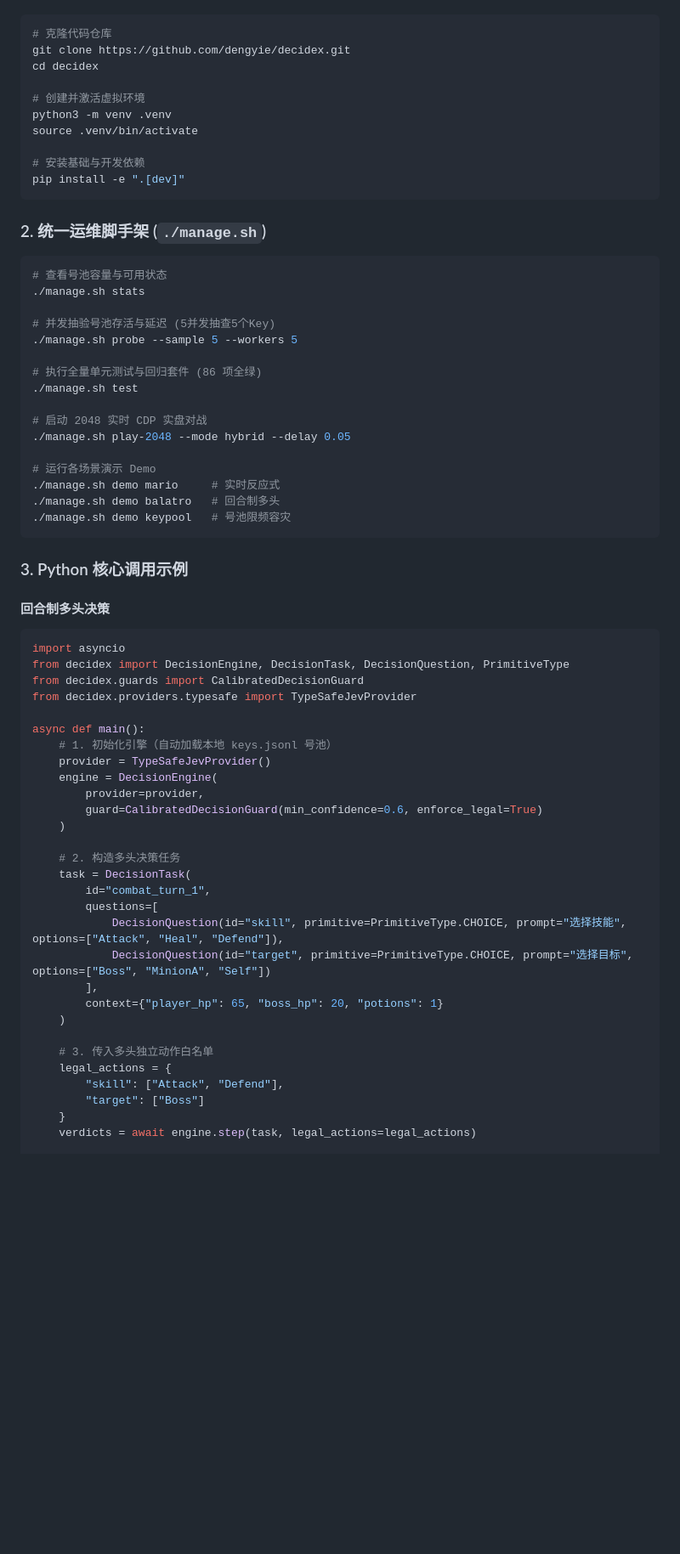
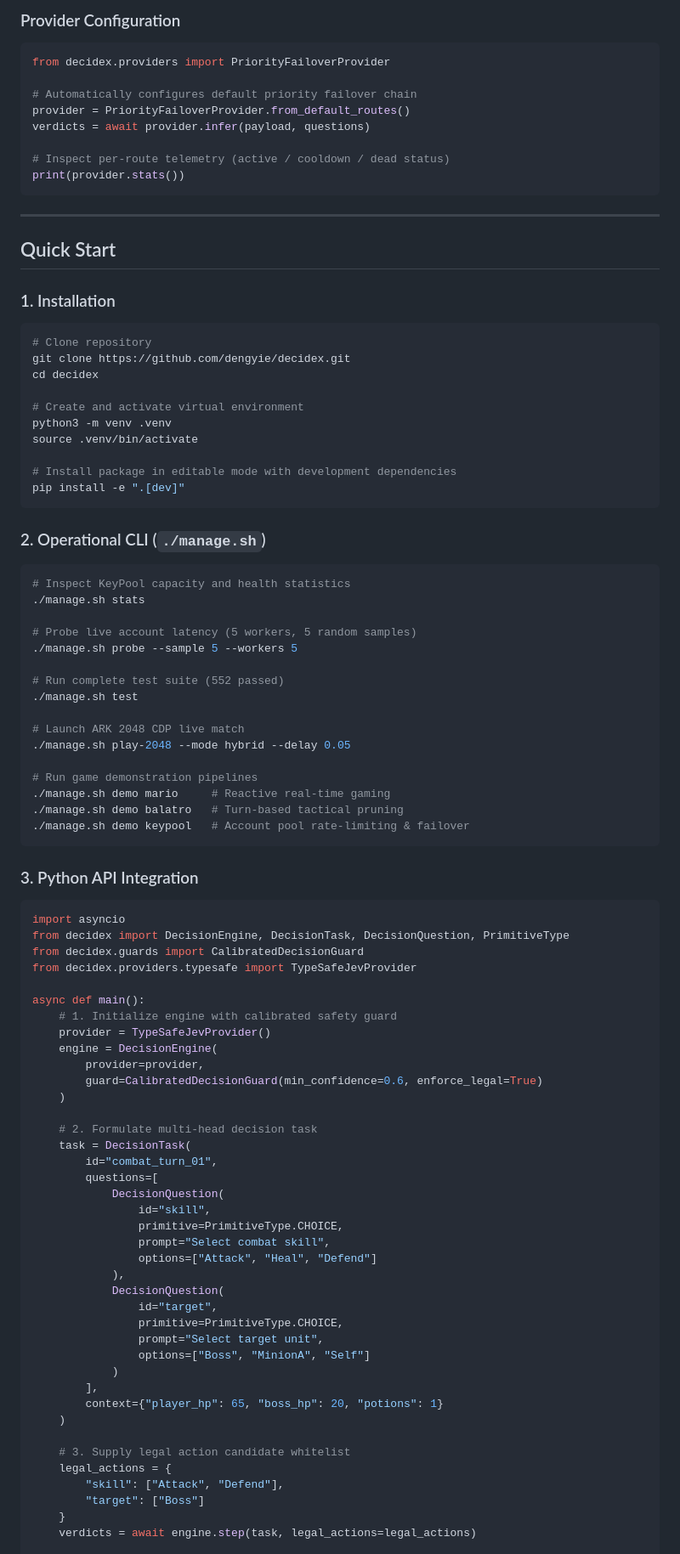
Before and after one commit to dengyie/decidex, a Markdown page: README.md, the part around one of its changes. Shown at 85% size. GitHub-like rendering; blank space fills up the shorter version.

````diff
--- a/README.md
+++ b/README.md
@@ -116,41 +163,58 @@ DecideX 采用现代 Python 标准打包（`pyproject.toml` + `hatchling`）：
+### Provider Configuration
+
+```python
+from decidex.providers import PriorityFailoverProvider
+
+# Automatically configures default priority failover chain
+provider = PriorityFailoverProvider.from_default_routes()
+verdicts = await provider.infer(payload, questions)
+
+# Inspect per-route telemetry (active / cooldown / dead status)
+print(provider.stats())
+```
+
+---
+
+## Quick Start
+
+### 1. Installation
 
 ```bash
-# 克隆代码仓库
+# Clone repository
 git clone https://github.com/dengyie/decidex.git
 cd decidex
 
-# 创建并激活虚拟环境
+# Create and activate virtual environment
 python3 -m venv .venv
 source .venv/bin/activate
 
-# 安装基础与开发依赖
+# Install package in editable mode with development dependencies
 pip install -e ".[dev]"
 ```
 
-### 2. 统一运维脚手架 (`./manage.sh`)
+### 2. Operational CLI (`./manage.sh`)
 
 ```bash
-# 查看号池容量与可用状态
+# Inspect KeyPool capacity and health statistics
 ./manage.sh stats
 
-# 并发抽验号池存活与延迟 (5并发抽查5个Key)
+# Probe live account latency (5 workers, 5 random samples)
 ./manage.sh probe --sample 5 --workers 5
 
-# 执行全量单元测试与回归套件 (86 项全绿)
+# Run complete test suite (552 passed)
 ./manage.sh test
 
-# 启动 2048 实时 CDP 实盘对战
+# Launch ARK 2048 CDP live match
 ./manage.sh play-2048 --mode hybrid --delay 0.05
 
-# 运行各场景演示 Demo
-./manage.sh demo mario     # 实时反应式
-./manage.sh demo balatro   # 回合制多头
-./manage.sh demo keypool   # 号池限频容灾
+# Run game demonstration pipelines
+./manage.sh demo mario     # Reactive real-time gaming
+./manage.sh demo balatro   # Turn-based tactical pruning
+./manage.sh demo keypool   # Account pool rate-limiting & failover
 ```
 
-### 3. Python 核心调用示例
+### 3. Python API Integration
 
-#### 回合制多头决策
 ```python
 import asyncio
 from decidex import DecisionEngine, DecisionTask, DecisionQuestion, PrimitiveType
@@ -158,24 +222,34 @@ from decidex.guards import CalibratedDecisionGuard
 from decidex.providers.typesafe import TypeSafeJevProvider
 
 async def main():
-    # 1. 初始化引擎（自动加载本地 keys.jsonl 号池）
+    # 1. Initialize engine with calibrated safety guard
     provider = TypeSafeJevProvider()
     engine = DecisionEngine(
         provider=provider,
         guard=CalibratedDecisionGuard(min_confidence=0.6, enforce_legal=True)
     )
 
-    # 2. 构造多头决策任务
+    # 2. Formulate multi-head decision task
     task = DecisionTask(
-        id="combat_turn_1",
+        id="combat_turn_01",
         questions=[
-            DecisionQuestion(id="skill", primitive=PrimitiveType.CHOICE, prompt="选择技能", options=["Attack", "Heal", "Defend"]),
-            DecisionQuestion(id="target", primitive=PrimitiveType.CHOICE, prompt="选择目标", options=["Boss", "MinionA", "Self"])
+            DecisionQuestion(
+                id="skill",
+                primitive=PrimitiveType.CHOICE,
+                prompt="Select combat skill",
+                options=["Attack", "Heal", "Defend"]
+            ),
+            DecisionQuestion(
+                id="target",
+                primitive=PrimitiveType.CHOICE,
+                prompt="Select target unit",
+                options=["Boss", "MinionA", "Self"]
+            )
         ],
         context={"player_hp": 65, "boss_hp": 20, "potions": 1}
     )
 
-    # 3. 传入多头独立动作白名单
+    # 3. Supply legal action candidate whitelist
     legal_actions = {
         "skill": ["Attack", "Defend"],
         "target": ["Boss"]
````
Also changed, not shown: other parts of README.md (+144 -164 lines), README.zh-CN.md (added, +313 -0 lines).
